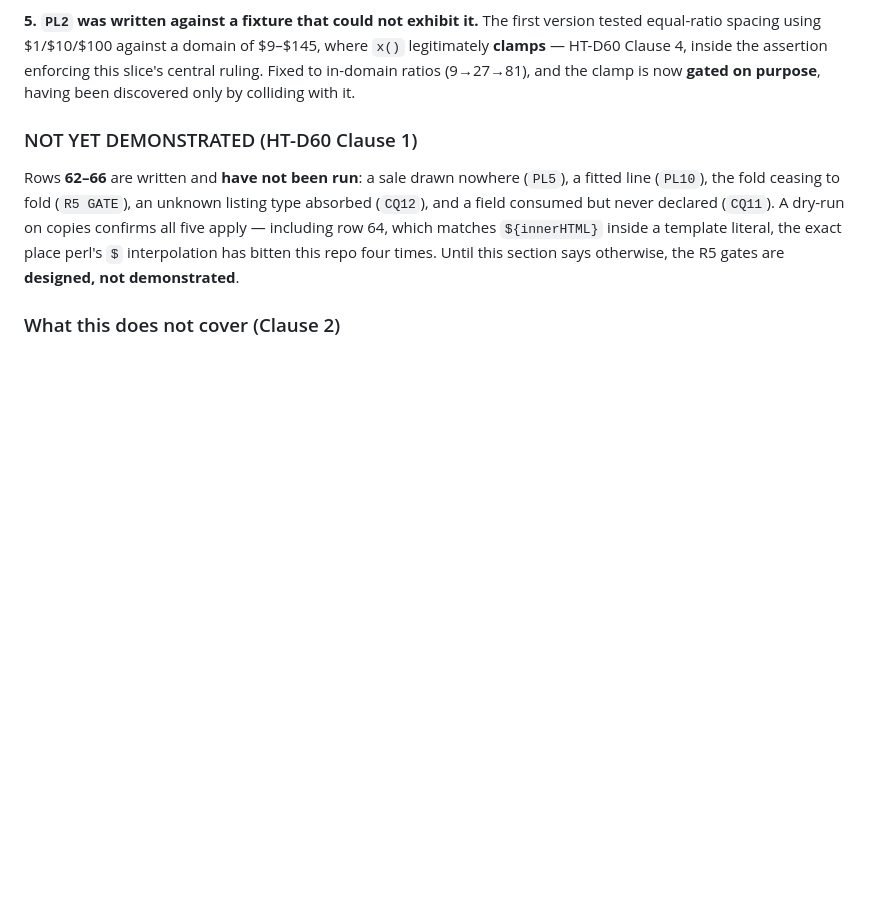
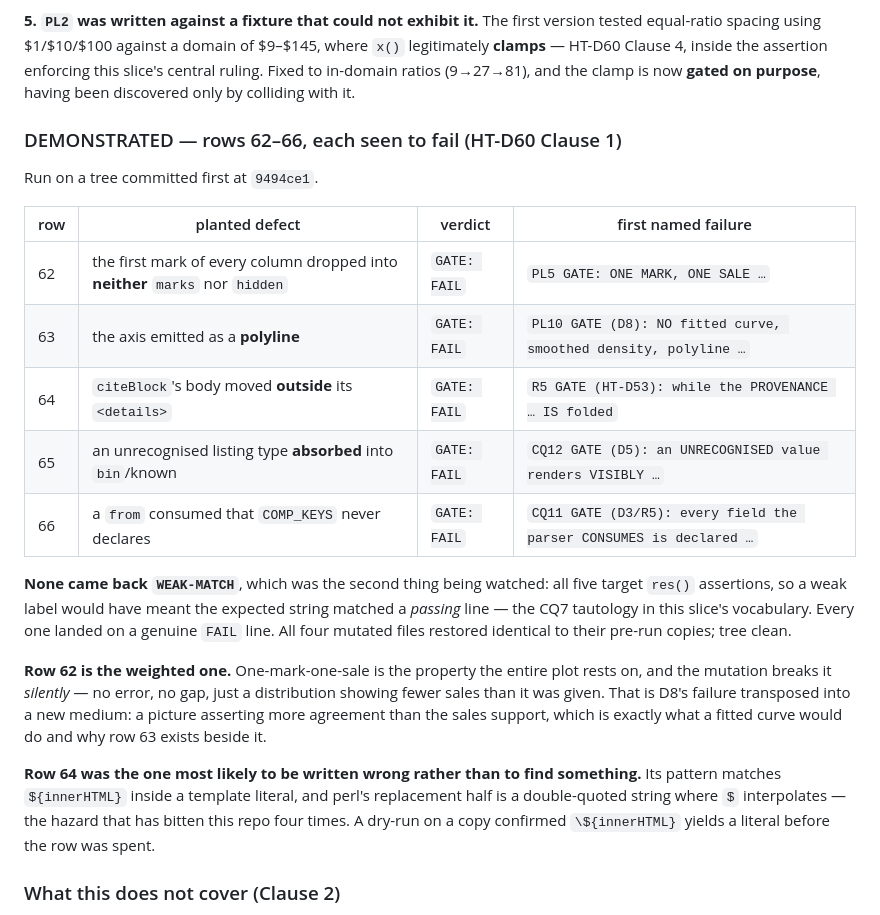
Before and after one commit to Githor404/collectibles, a Markdown page: GATES.md, the part around the change. GitHub-like rendering; blank space fills up the shorter version.

Commit message:
Rows 62-66 seen to fail: the R5 gates are evidence now
GATES.md said the R5 gates were "designed, not demonstrated" and that
rows 62-66 had not been run. All five have now been run and each was seen
to fail against its defect, so that section is replaced with the
verdicts. Fourth forward correction of my own record this session; each
entry was true when written, which is the argument for writing the honest
version rather than the hopeful one.

None came back WEAK-MATCH, which was the second thing being watched: all
five target res() assertions, so a weak label would have meant the
expected string matched a PASSING line -- the CQ7 tautology in this
slice's vocabulary. Every one landed on a genuine FAIL line.

Row 62 is the weighted one. One-mark-one-sale is the property the whole
plot rests on, and the mutation breaks it SILENTLY -- no error, no gap,
just a distribution showing fewer sales than it was given. That is D8's
failure transposed into a new medium: a picture asserting more agreement
than the sales support, which is what a fitted curve would do and why row
63 sits beside it.

Row 64 was the one most likely to be written wrong rather than to find
something: it matches ${innerHTML} inside a template literal, and perl's
replacement half is a double-quoted string where $ interpolates. A
dry-run on a copy confirmed \${innerHTML} yields a literal before the row
was spent.

Co-Authored-By: Claude Opus 5 (1M context) <noreply@anthropic.com>
Claude-Session: https://claude.ai/code/session_01S4fCEoHPd5ik2BTDctZQBD

```diff
--- a/GATES.md
+++ b/GATES.md
@@ -1362,9 +1362,23 @@ All forks ruled as leaned. Assertions **431 → 463 (+32)**, re-pinned in this c
 
 **5. `PL2` was written against a fixture that could not exhibit it.** The first version tested equal-ratio spacing using $1/$10/$100 against a domain of $9–$145, where `x()` legitimately **clamps** — HT-D60 Clause 4, inside the assertion enforcing this slice's central ruling. Fixed to in-domain ratios (9→27→81), and the clamp is now **gated on purpose**, having been discovered only by colliding with it.
 
-### NOT YET DEMONSTRATED (HT-D60 Clause 1)
+### DEMONSTRATED — rows 62–66, each seen to fail (HT-D60 Clause 1)
 
-Rows **62–66** are written and **have not been run**: a sale drawn nowhere (`PL5`), a fitted line (`PL10`), the fold ceasing to fold (`R5 GATE`), an unknown listing type absorbed (`CQ12`), and a field consumed but never declared (`CQ11`). A dry-run on copies confirms all five apply — including row 64, which matches `${innerHTML}` inside a template literal, the exact place perl's `$` interpolation has bitten this repo four times. Until this section says otherwise, the R5 gates are **designed, not demonstrated**.
+Run on a tree committed first at `9494ce1`.
+
+| row | planted defect | verdict | first named failure |
+|---|---|---|---|
+| 62 | the first mark of every column dropped into **neither** `marks` nor `hidden` | `GATE: FAIL` | `PL5 GATE: ONE MARK, ONE SALE …` |
+| 63 | the axis emitted as a **polyline** | `GATE: FAIL` | `PL10 GATE (D8): NO fitted curve, smoothed density, polyline …` |
+| 64 | `citeBlock`'s body moved **outside** its `<details>` | `GATE: FAIL` | `R5 GATE (HT-D53): while the PROVENANCE … IS folded` |
+| 65 | an unrecognised listing type **absorbed** into `bin`/known | `GATE: FAIL` | `CQ12 GATE (D5): an UNRECOGNISED value renders VISIBLY …` |
+| 66 | a `from` consumed that `COMP_KEYS` never declares | `GATE: FAIL` | `CQ11 GATE (D3/R5): every field the parser CONSUMES is declared …` |
+
+**None came back `WEAK-MATCH`**, which was the second thing being watched: all five target `res()` assertions, so a weak label would have meant the expected string matched a *passing* line — the CQ7 tautology in this slice's vocabulary. Every one landed on a genuine `FAIL` line. All four mutated files restored identical to their pre-run copies; tree clean.
+
+**Row 62 is the weighted one.** One-mark-one-sale is the property the entire plot rests on, and the mutation breaks it *silently* — no error, no gap, just a distribution showing fewer sales than it was given. That is D8's failure transposed into a new medium: a picture asserting more agreement than the sales support, which is exactly what a fitted curve would do and why row 63 exists beside it.
+
+**Row 64 was the one most likely to be written wrong rather than to find something.** Its pattern matches `${innerHTML}` inside a template literal, and perl's replacement half is a double-quoted string where `$` interpolates — the hazard that has bitten this repo four times. A dry-run on a copy confirmed `\${innerHTML}` yields a literal before the row was spent.
 
 ### What this does not cover (Clause 2)
 
```
